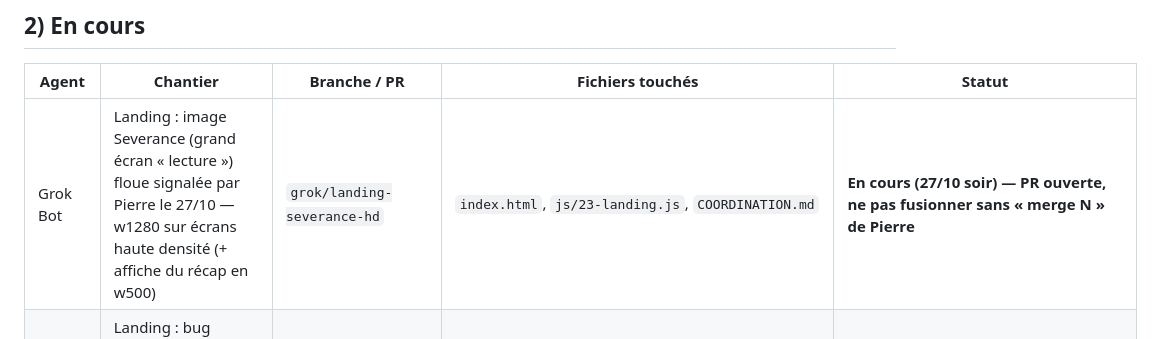
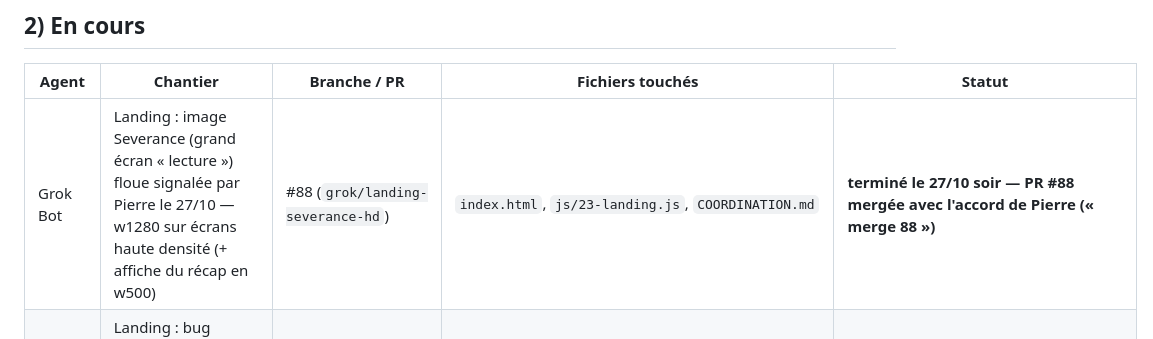
Before and after one commit to BixSopy/watchlist, a Markdown page: COORDINATION.md, the part around the change. Rendered like a GitHub page.

Commit message:
Coordination : #88 mergée

```diff
--- a/COORDINATION.md
+++ b/COORDINATION.md
@@ -25,7 +25,7 @@ Règles entre IA :
 
 | Agent | Chantier | Branche / PR | Fichiers touchés | Statut |
 |---|---|---|---|---|
-| Grok Bot | Landing : image Severance (grand écran « lecture ») floue signalée par Pierre le 27/10 — w1280 sur écrans haute densité (+ affiche du récap en w500) | `grok/landing-severance-hd` | `index.html`, `js/23-landing.js`, `COORDINATION.md` | **En cours (27/10 soir) — PR ouverte, ne pas fusionner sans « merge N » de Pierre** |
+| Grok Bot | Landing : image Severance (grand écran « lecture ») floue signalée par Pierre le 27/10 — w1280 sur écrans haute densité (+ affiche du récap en w500) | #88 (`grok/landing-severance-hd`) | `index.html`, `js/23-landing.js`, `COORDINATION.md` | **terminé le 27/10 soir — PR #88 mergée avec l'accord de Pierre (« merge 88 »)** |
 | Claude | Landing : bug mobile réel signalé par Pierre après la fusion de #69 (vidéo : écran noir, puis précisé : texte qui chevauche l'appareil, page instable/clignotante) | #82 (`claude/landing-mobile-rework`) | `index.html`, `js/23-landing.js`, `landing/landing.css` | **PR #82 ouverte, hypothèse corrigée (bandeau de texte unique, retrait du flou sur mobile) mais pas encore confirmée par Pierre sur son vrai téléphone — ne pas fusionner avant son retour** |
 | Grok Bot | Landing mobile plus vivante : scène animée rétablie avec écrans allégés (v7 testée et validée par Pierre sur un lien Vercel public, « Merge le tour » le 27/10) | #85 (`grok/landing-mobile-v7`) | `js/23-landing.js`, `landing/landing.css`, `COORDINATION.md` | **terminé le 27/10 soir — PR #85 mergée avec l'accord de Pierre** |
 | Grok Bot | Identité visuelle : pistes de logo hors dépôt (choix Pierre) + sync journal #62 | #62 (`grok/journal-59-61-merged`) | COORDINATION.md | logo en attente de choix ; #62 en attente de merge — #59/#60/#61 mergées le 16/10 |
```
